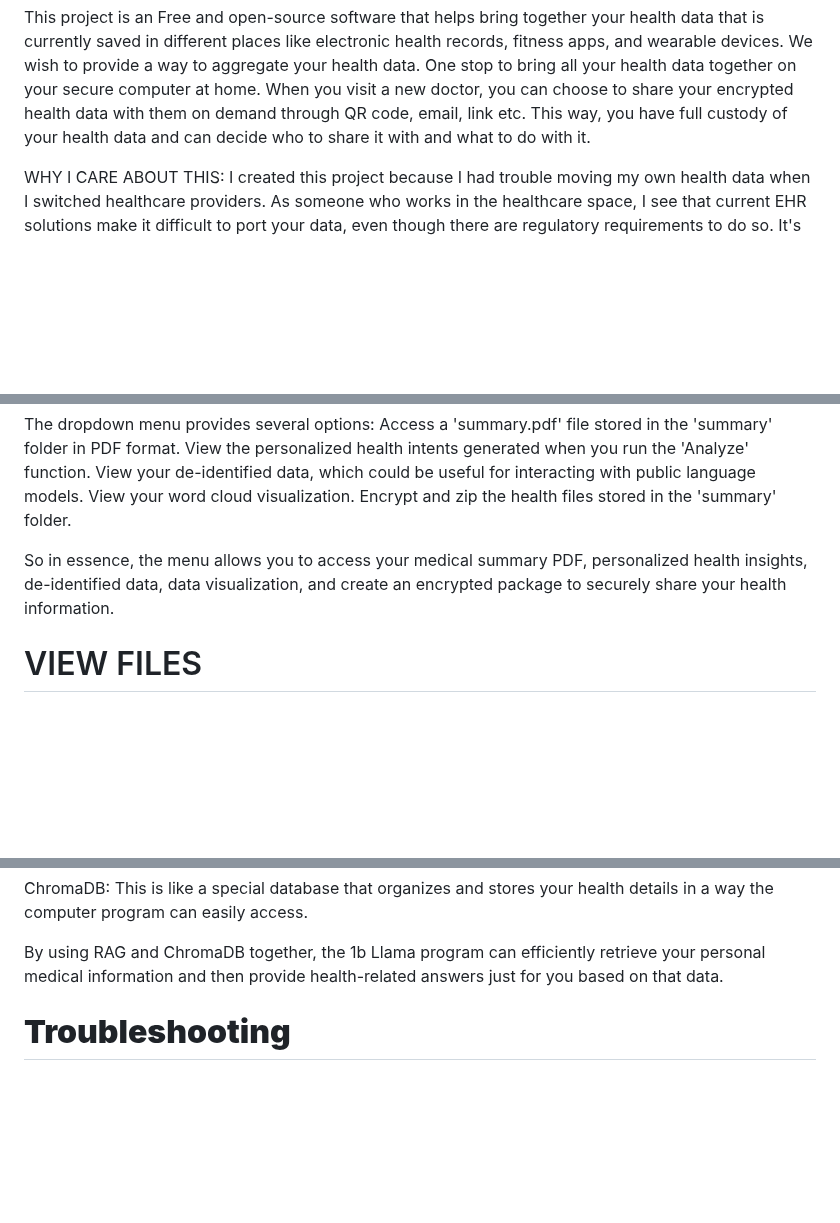
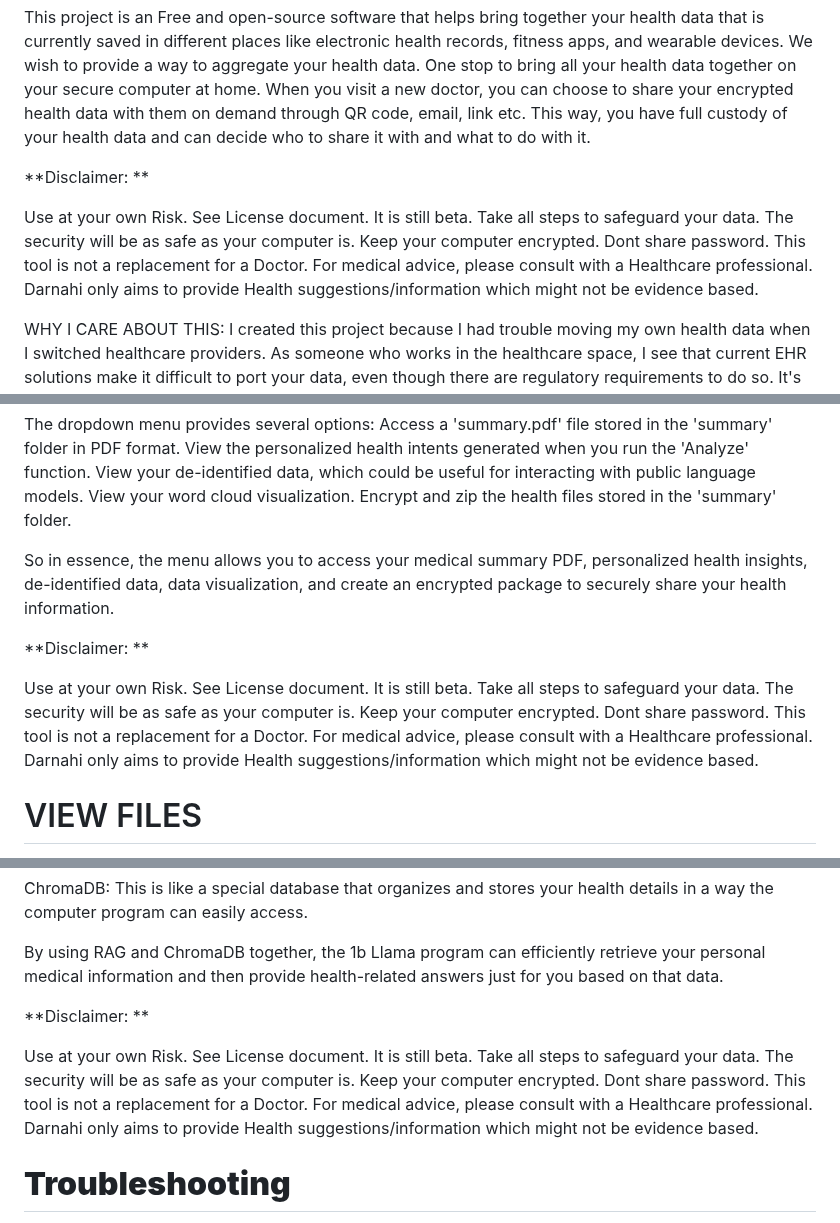
Before and after one commit to seapoe1809/Health_server, a Markdown page: README.md, 3 parts joined by grey strips. GitHub-like rendering; blank space fills up the shorter version.

```diff
--- a/README.md
+++ b/README.md
@@ -63,6 +75,11 @@ In future we hope to have a trained lightweight large language model (LLM) being
 The core components are NLP for understanding natural language, a RAG model for retrieving and processing relevant data, and a local LLM that ties it together by mapping the data to the queries and providing contextualized health-related output.
 
 This project is an Free and open-source software that helps bring together your health data that is currently saved in different places like electronic health records, fitness apps, and wearable devices. We wish to provide a way to aggregate your health data. One stop to bring all your health data together on your secure computer at home. When you visit a new doctor, you can choose to share your encrypted health data with them on demand through QR code, email, link etc. This way, you have full custody of your health data and can decide who to share it with and what to do with it.
+
+**Disclaimer: **
+
+Use at your own Risk. See License document. It is still beta. Take all steps to safeguard your data. The security will be as safe as your computer is. Keep your computer encrypted. Dont share password.
+This tool is not a replacement for a Doctor. For medical advice, please consult with a Healthcare professional. Darnahi only aims to provide Health suggestions/information which might not be evidence based.
 
 WHY I CARE ABOUT THIS:
 I created this project because I had trouble moving my own health data when I switched healthcare providers. As someone who works in the healthcare space, I see that current EHR solutions make it difficult to port your data, even though there are regulatory requirements to do so. It's frustrating to see that some institutions still rely on fax and scan to move data around, which shows how outdated and hidden these data porting techniques are. Given this pain point, I also see an exciting oppportunity with LLM's. I look forward to the day when superior Language models will run on your device at home.
@@ -189,6 +210,11 @@ The dropdown menu provides several options:
 
 So in essence, the menu allows you to access your medical summary PDF, personalized health insights, de-identified data, data visualization, and create an encrypted package to securely share your health information.
 
+**Disclaimer: **
+
+Use at your own Risk. See License document. It is still beta. Take all steps to safeguard your data. The security will be as safe as your computer is. Keep your computer encrypted. Dont share password.
+This tool is not a replacement for a Doctor. For medical advice, please consult with a Healthcare professional. Darnahi only aims to provide Health suggestions/information which might not be evidence based.
+
 VIEW FILES
 ==========
 This card allows you to view the folders on your server. You can access and view XML files, PDF files as well as DICOM files. DICOM files are a standard format used for medical imaging data like X-rays, CT scans, etc. A sample DICOM file is included on the server for demonstration purposes.
@@ -207,6 +233,11 @@ RAG architecture: This helps the program quickly find and understand the specifi
 ChromaDB: This is like a special database that organizes and stores your health details in a way the computer program can easily access.
 
 By using RAG and ChromaDB together, the 1b Llama program can efficiently retrieve your personal medical information and then provide health-related answers just for you based on that data.
+
+**Disclaimer: **
+
+Use at your own Risk. See License document. It is still beta. Take all steps to safeguard your data. The security will be as safe as your computer is. Keep your computer encrypted. Dont share password.
+This tool is not a replacement for a Doctor. For medical advice, please consult with a Healthcare professional. Darnahi only aims to provide Health suggestions/information which might not be evidence based.
 
 **Troubleshooting**
 ===================
```
Also changed, not shown: other parts of README.md (+25 -4 lines).
